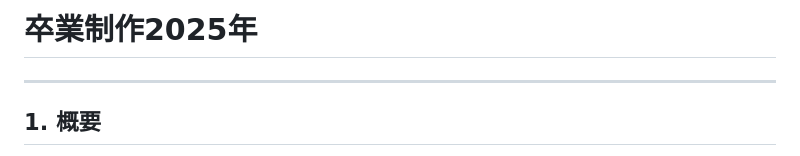
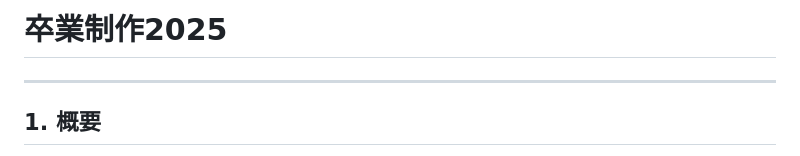
Before and after one commit to Nkn-469/Sotugyouseisaku, a Markdown page: README.md, the part around the change. GitHub-like rendering.

```diff
--- a/README.md
+++ b/README.md
@@ -1,5 +1,5 @@
 
-# 卒業制作2025年
+# 卒業制作2025
 
 ---
 
```
